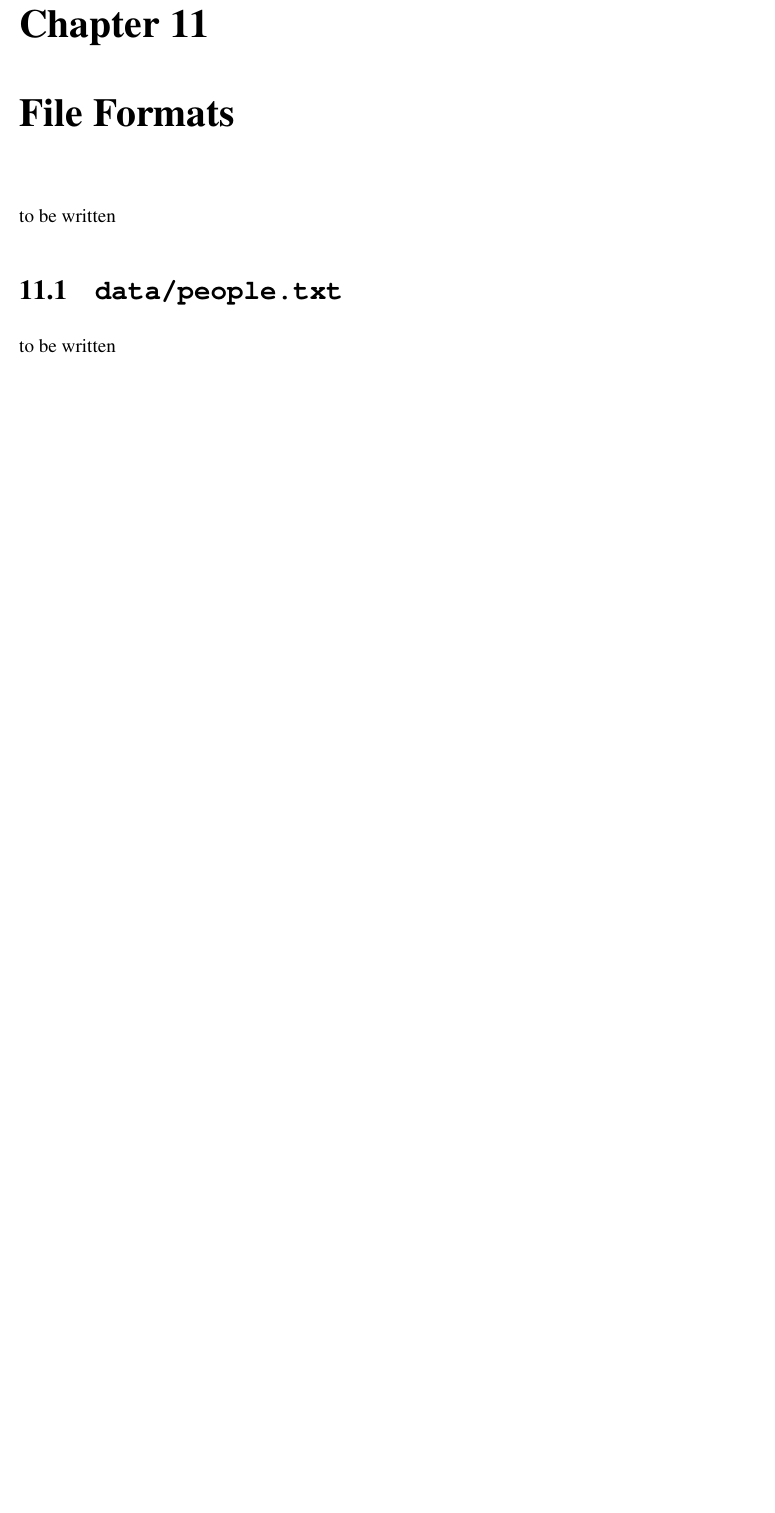
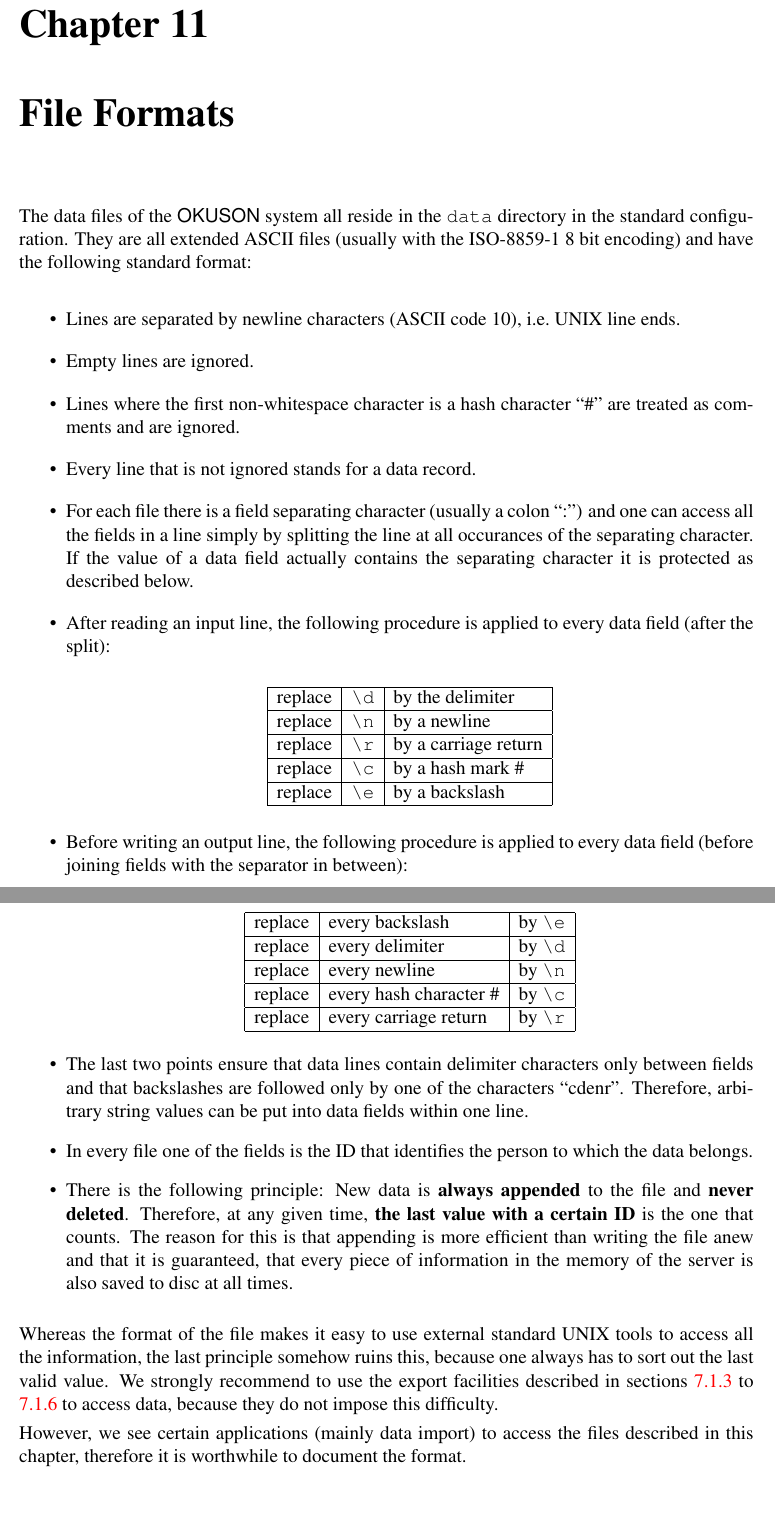
Before and after one commit to frankluebeck/OKUSON, a LaTeX book (doc/manual.tex): part of page 54 of 62 before the commit and two parts of pages 55 and 56 of 64 after it, the two joined at a grey line, cut so that both start at the same text, the shorter picture padded with empty space. Compiled offline with pdfLaTeX; the source files are stored in an older character set and shown here as Unicode.

Commit message:
Snapshot.
git-svn-id: 164

```diff
--- a/doc/manual.tex
+++ b/doc/manual.tex
@@ -2237,6 +2263,81 @@ of the person in all multiple choice exercises, the total score in all
 \chapter{File Formats}
 \label{ch:fileformats}
-to be written
+
+The data files of the {\OKUSON} system all reside in the \texttt{data}
+directory in the standard configuration. They are all extended ASCII files
+(usually with the ISO-8859-1 8 bit encoding) and have the following
+standard format:
+
+\begin{itemize}
+\item Lines are separated by newline characters (ASCII code 10), i.e.~UNIX
+line ends.
+\item Empty lines are ignored.
+\item Lines where the first non-whitespace character is a hash character ``\#''
+are treated as comments and are ignored.
+\item Every line that is not ignored stands for a data record.
+\item For each file there is a field separating character (usually a colon
+``:'') and one can access all the fields in a line simply by splitting
+the line at all occurances of the separating character. If the value of a
+data field actually contains the separating character it is protected as
+described below.
+\item After reading an input line, the following procedure is applied
+to every data field (after the split):
+\begin{center}
+\begin{tabular}{|l|l|l|}
+\hline
+replace & \verb!\d! & by the delimiter \\
+\hline
+replace & \verb!\n! & by a newline \\
+\hline
+replace & \verb!\r! & by a carriage return \\
+\hline
+replace & \verb!\c! & by a hash mark \# \\
+\hline
+replace & \verb!\e! & by a backslash \\
+\hline
+\end{tabular}
+\end{center}
+\item Before writing an output line, the following procedure is applied
+to every data field (before joining fields with the separator in between):
+\begin{center}
+\begin{tabular}{|l|l|l|}
+\hline
+replace & every backslash & by \verb!\e! \\
+\hline
+replace & every delimiter & by \verb!\d! \\
+\hline
+replace & every newline   & by \verb!\n! \\
+\hline
+replace & every hash character \# & by \verb!\c! \\
+\hline
+replace & every carriage return & by \verb!\r! \\
+\hline
+\end{tabular}
+\end{center}
+\item The last two points ensure that data lines contain delimiter characters
+only between fields and that backslashes are followed only by one of the
+characters ``cdenr''. Therefore, arbitrary string values can be put into
+data fields within one line.
+\item In every file one of the fields is the ID that identifies the person
+to which the data belongs.
+\item There is the following principle: New data is \textbf{always appended}
+to the file and \textbf{never deleted}. Therefore, at any given time,
+\textbf{the last value with a certain ID} is the one that counts. The
+reason for this is that appending is more efficient than writing the
+file anew and that it is guaranteed, that every piece of information in
+the memory of the server is also saved to disc at all times.
+\end{itemize}
+
+Whereas the format of the file makes it easy to use external standard UNIX
+tools to access all the information, the last principle somehow ruins this,
+because one always has to sort out the last valid value. We strongly recommend
+to use the export facilities described in sections \ref{sec:exppeotut}
+to \ref{sec:expresults} to access data, because they do not impose this
+difficulty.
+
+However, we see certain applications (mainly data import) to access
+the files described in this chapter, therefore it is worthwhile to
+document the format.
+
 \section{\texttt{data/people.txt}}
 \label{sec:people.txt}
-to be written
```
Also changed, not shown: doc/manual.tex (66 more changed lines).
